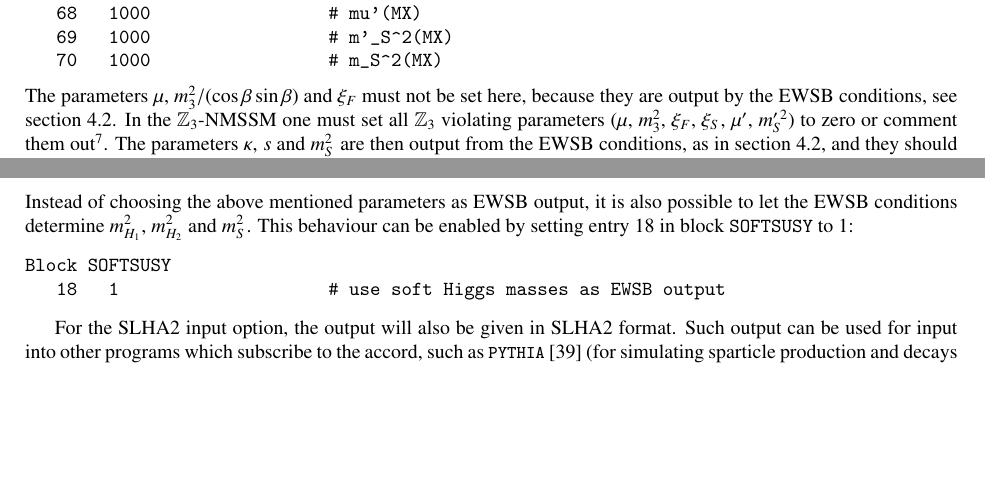
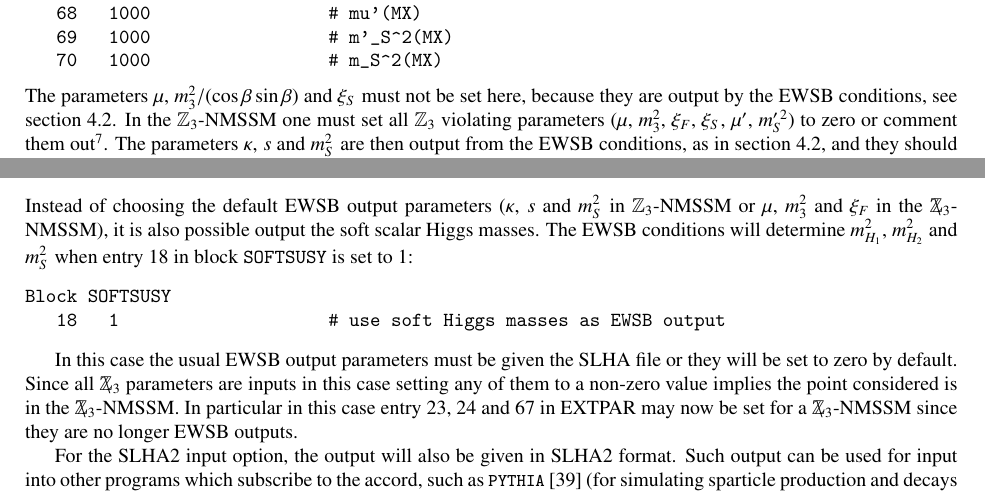
Before and after one commit to BAllanach/softsusy, a LaTeX paper (doc/nmssmManual.tex): two parts of pages 11 and 12 of 24, joined at a grey line, cut so that both start at the same text, the shorter picture padded with empty space. Compiled offline with pdfLaTeX.

Commit message:
Addressed referee point 4 by explicitly stating the EWSB outputs. I also added a sentence emphasising only when we output soft Higgs masses can mu, m3^2 or xiS be set, thus helping clarify confusion behind point 2.  Also fixed typo from previuos change (xi_F -->xi_S).

```diff
--- a/doc/nmssmManual.tex
+++ b/doc/nmssmManual.tex
@@ -897,7 +897,7 @@ Block EXTPAR                 # Z3 violating NMSSM
    70   1000                 # m_S^2(MX)
 \end{verbatim}
 %
-The parameters $\mu$, $m_3^2 / (\cos\beta \sin\beta)$ and $\xi_F$ must
+The parameters $\mu$, $m_3^2 / (\cos\beta \sin\beta)$ and $\xi_S$ must
 not be set here, because they are output by the EWSB conditions, see
 section \ref{ewsb}.  In the $\mathbb{Z}_3$-NMSSM one must set
 all $\mathbb{Z}_3$ violating parameters ($\mu$, $m_3^2$, $\xi_F$,
@@ -932,15 +932,14 @@ Block QEXTPAR
    68   -1                   # input mu' at Msusy
 \end{verbatim}
 %
-Instead of choosing the above mentioned parameters as EWSB output, it is also
-possible to let the EWSB conditions determine $m_{H_1}^2$, $m_{H_2}^2$
-and $m_S^2$.  This behaviour can be enabled by setting entry $18$ in
-block \SOFTSUSY\ to $1$:
+Instead of choosing the default EWSB output parameters ($\kappa$, $s$ and $m_S^2$ in $\mathbb{Z}_3$-NMSSM or $\mu$, $m_3^2$ and $\xi_F$ in the $\Zv$-NMSSM), it is also possible output the soft scalar Higgs masses.  The EWSB conditions will determine $m_{H_1}^2$, $m_{H_2}^2$ and $m_S^2$ when entry $18$ in block \SOFTSUSY\ is set to $1$:
 %
 \begin{verbatim}
 Block SOFTSUSY
    18   1                    # use soft Higgs masses as EWSB output
 \end{verbatim}
+
+In this case the usual EWSB output parameters must be given the SLHA file or they will be set to zero by default. Since all $\Zv$ parameters are inputs in this case setting any of them to a non-zero value implies the point considered is in the $\Zv$-NMSSM. In particular in this case entry 23, 24 and 67 in EXTPAR may now be set for a $\Zv$-NMSSM since they are no longer EWSB outputs.
 
 For the SLHA2 input option,
 the output will also be given in
```
